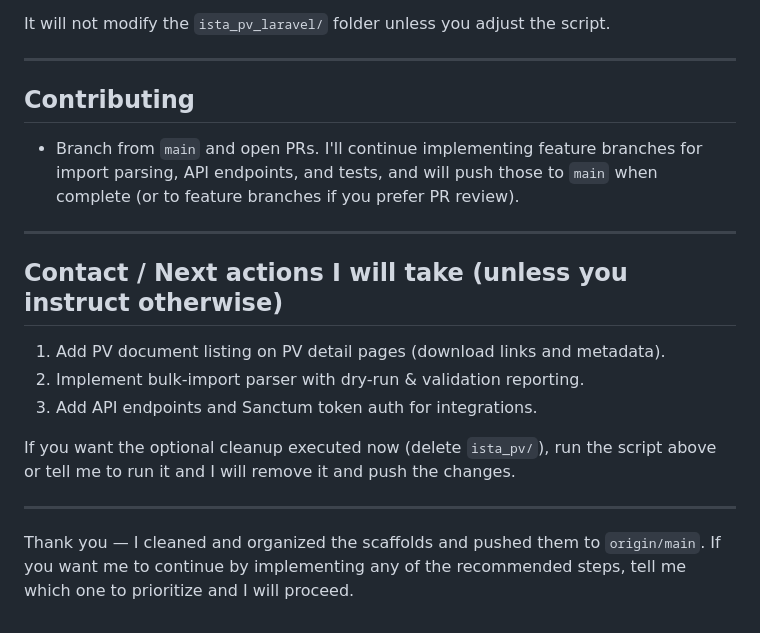
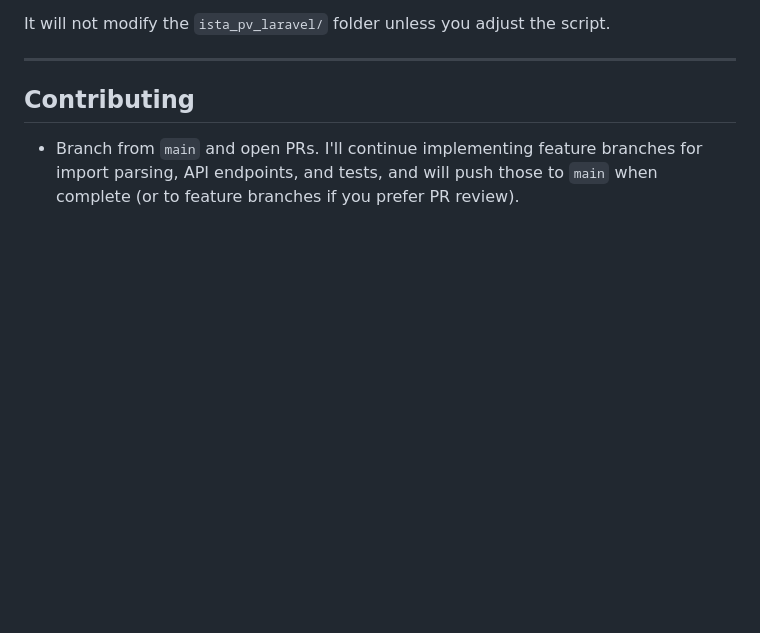
Before and after one commit to Ki-sra/PV, a Markdown page: README.md, the part around the change. Rendered like a GitHub page; blank space fills up the shorter version.

Commit message:
Remove contact and next actions from README
Removed contact and next actions section from README.

```diff
--- a/README.md
+++ b/README.md
@@ -143,17 +143,3 @@
  ## Contributing
 
  - Branch from `main` and open PRs. I'll continue implementing feature branches for import parsing, API endpoints, and tests, and will push those to `main` when complete (or to feature branches if you prefer PR review).
-
- ---
-
- ## Contact / Next actions I will take (unless you instruct otherwise)
-
- 1. Add PV document listing on PV detail pages (download links and metadata).
- 2. Implement bulk-import parser with dry-run & validation reporting.
- 3. Add API endpoints and Sanctum token auth for integrations.
-
- If you want the optional cleanup executed now (delete `ista_pv/`), run the script above or tell me to run it and I will remove it and push the changes.
-
- ---
-
- Thank you — I cleaned and organized the scaffolds and pushed them to `origin/main`. If you want me to continue by implementing any of the recommended steps, tell me which one to prioritize and I will proceed.
```
